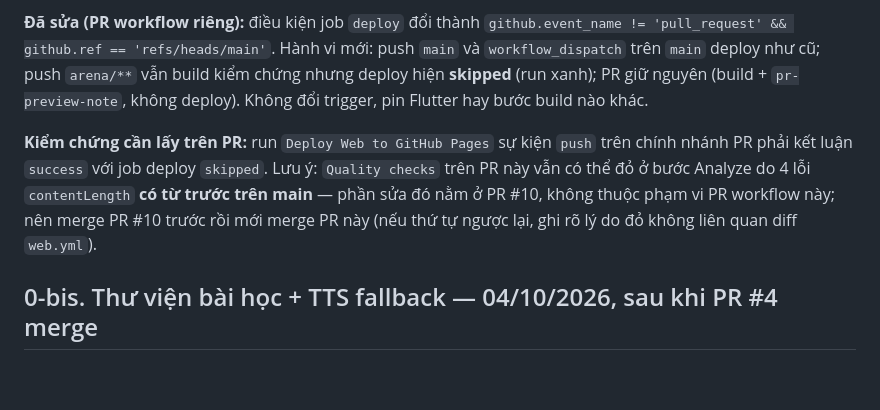
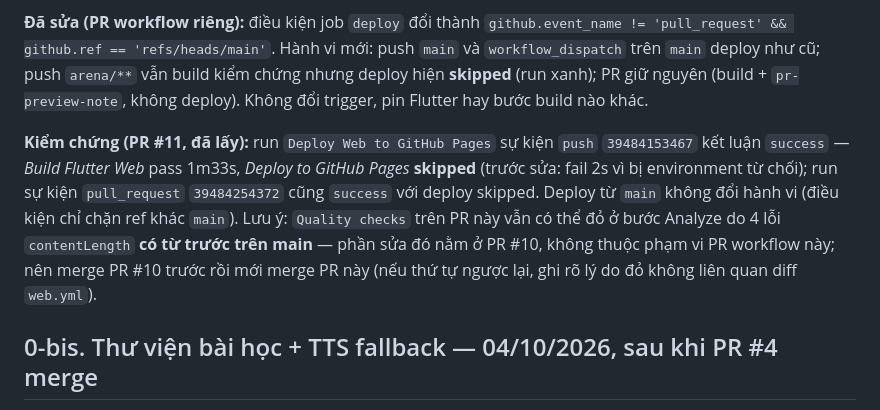
Before and after one commit to Pabhassaracitto/zenglish, a Markdown page: docs/HANDOFF.md, the part around the change. GitHub-like rendering; blank space fills up the shorter version.

Commit message:
docs: ghi bằng chứng run push 39484153467/PR 39484254372 — deploy đã skipped, run xanh
Co-authored-by: arena-agent <297053741+arena-agent@users.noreply.github.com>

```diff
--- a/docs/HANDOFF.md
+++ b/docs/HANDOFF.md
@@ -37,7 +37,7 @@ Cập nhật: **07/10/2026** (mục 0-ter). Đọc cùng [Kanban](KANBAN.md), [p
 
 **Đã sửa (PR workflow riêng):** điều kiện job `deploy` đổi thành `github.event_name != 'pull_request' && github.ref == 'refs/heads/main'`. Hành vi mới: push `main` và `workflow_dispatch` trên `main` deploy như cũ; push `arena/**` vẫn build kiểm chứng nhưng deploy hiện **skipped** (run xanh); PR giữ nguyên (build + `pr-preview-note`, không deploy). Không đổi trigger, pin Flutter hay bước build nào khác.
 
-**Kiểm chứng cần lấy trên PR:** run `Deploy Web to GitHub Pages` sự kiện `push` trên chính nhánh PR phải kết luận `success` với job deploy `skipped`. Lưu ý: `Quality checks` trên PR này vẫn có thể đỏ ở bước Analyze do 4 lỗi `contentLength` **có từ trước trên main** — phần sửa đó nằm ở PR #10, không thuộc phạm vi PR workflow này; nên merge PR #10 trước rồi mới merge PR này (nếu thứ tự ngược lại, ghi rõ lý do đỏ không liên quan diff `web.yml`).
+**Kiểm chứng (PR #11, đã lấy):** run `Deploy Web to GitHub Pages` sự kiện `push` `39484153467` kết luận `success` — *Build Flutter Web* pass 1m33s, *Deploy to GitHub Pages* **skipped** (trước sửa: fail 2s vì bị environment từ chối); run sự kiện `pull_request` `39484254372` cũng `success` với deploy skipped. Deploy từ `main` không đổi hành vi (điều kiện chỉ chặn ref khác `main`). Lưu ý: `Quality checks` trên PR này vẫn có thể đỏ ở bước Analyze do 4 lỗi `contentLength` **có từ trước trên main** — phần sửa đó nằm ở PR #10, không thuộc phạm vi PR workflow này; nên merge PR #10 trước rồi mới merge PR này (nếu thứ tự ngược lại, ghi rõ lý do đỏ không liên quan diff `web.yml`).
 
 ## 0-bis. Thư viện bài học + TTS fallback — 04/10/2026, sau khi PR #4 merge
 
```
Also changed, not shown: docs/KANBAN.md (+1 -1 lines).
